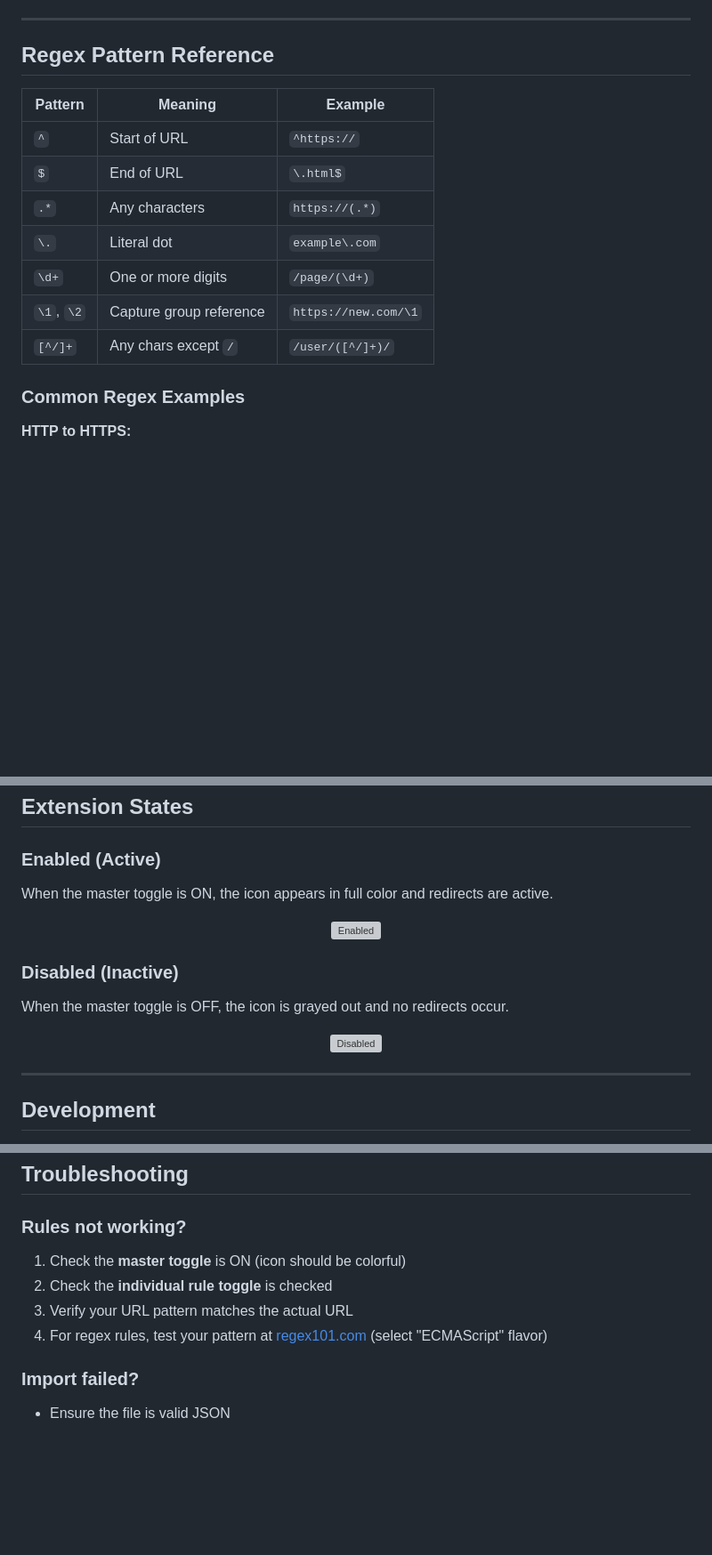
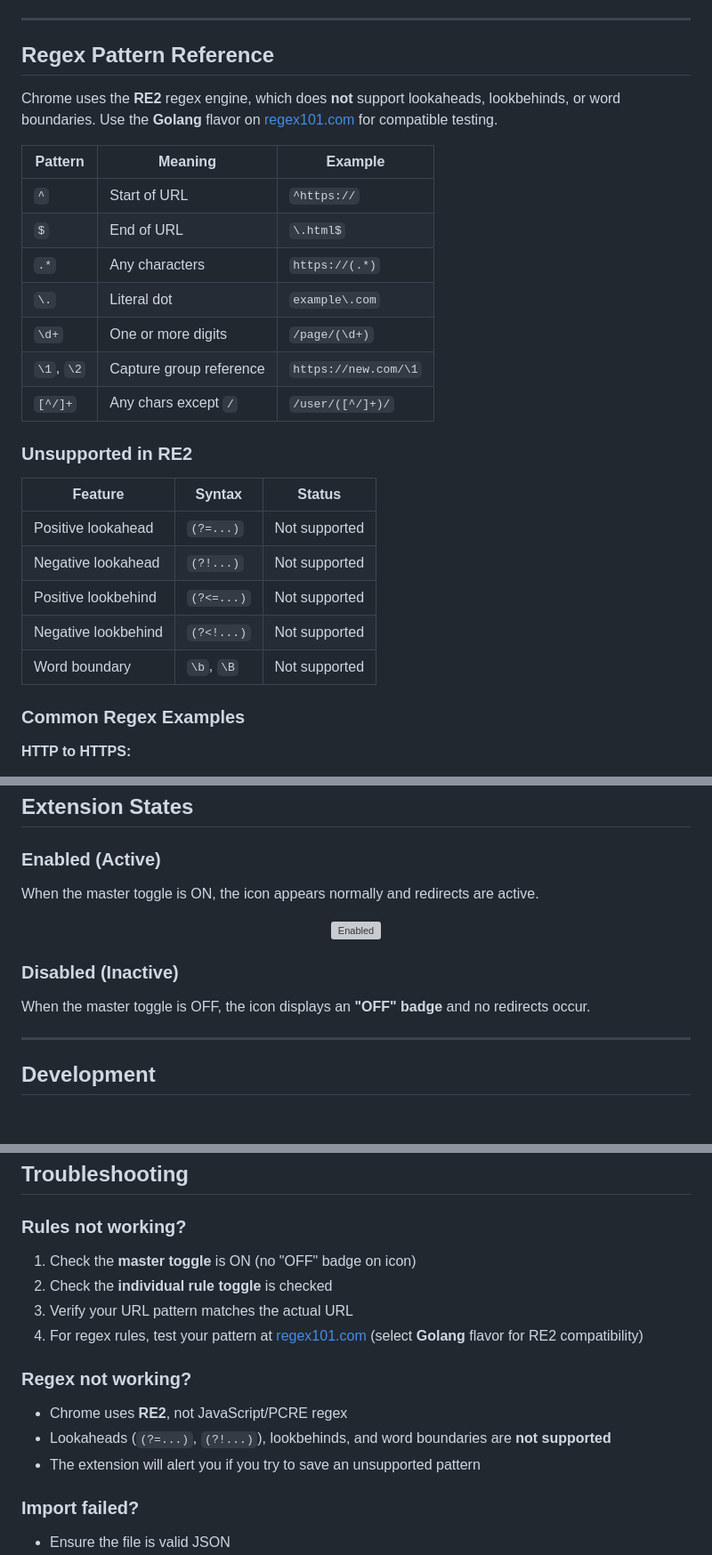
Before and after one commit to toddalex/resurrector, a Markdown page: README.md, 3 parts joined by grey strips. Shown at 89% size. Rendered like a GitHub page; blank space fills up the shorter version; grey boxes are pictures that could not be loaded.

Commit message:
Update README: replace wordmark with icon, fix outdated documentation
Made-with: Cursor

```diff
--- a/README.md
+++ b/README.md
@@ -106,6 +100,8 @@ Enable **Use Regular Expression** for pattern matching with capture groups.
 
 ## Regex Pattern Reference
 
+Chrome uses the **RE2** regex engine, which does **not** support lookaheads, lookbehinds, or word boundaries. Use the **Golang** flavor on [regex101.com](https://regex101.com/) for compatible testing.
+
 | Pattern | Meaning | Example |
 |---------|---------|---------|
 | `^` | Start of URL | `^https://` |
@@ -115,6 +111,16 @@ Enable **Use Regular Expression** for pattern matching with capture groups.
 | `\d+` | One or more digits | `/page/(\d+)` |
 | `\1`, `\2` | Capture group reference | `https://new.com/\1` |
 | `[^/]+` | Any chars except `/` | `/user/([^/]+)/` |
+
+### Unsupported in RE2
+
+| Feature | Syntax | Status |
+|---------|--------|--------|
+| Positive lookahead | `(?=...)` | Not supported |
+| Negative lookahead | `(?!...)` | Not supported |
+| Positive lookbehind | `(?<=...)` | Not supported |
+| Negative lookbehind | `(?<!...)` | Not supported |
+| Word boundary | `\b`, `\B` | Not supported |
 
 ### Common Regex Examples
 
@@ -196,7 +190,7 @@ Click the **Delete** button and confirm to remove a rule permanently.
 
 ### Enabled (Active)
 
-When the master toggle is ON, the icon appears in full color and redirects are active.
+When the master toggle is ON, the icon appears normally and redirects are active.
 
 <p align="center">
   <img src="public/icons/resurrector_master_128.png" alt="Enabled" width="64">
@@ -204,11 +198,7 @@ When the master toggle is ON, the icon appears in full color and redirects are a
 
 ### Disabled (Inactive)
 
-When the master toggle is OFF, the icon is grayed out and no redirects occur.
-
-<p align="center">
-  <img src="public/icons/resurrector_master_off_128.png" alt="Disabled" width="64">
-</p>
+When the master toggle is OFF, the icon displays an **"OFF" badge** and no redirects occur.
 
 ---
 
@@ -280,10 +269,16 @@ If you're coming from the original Redirector extension:
 
 ### Rules not working?
 
-1. Check the **master toggle** is ON (icon should be colorful)
+1. Check the **master toggle** is ON (no "OFF" badge on icon)
 2. Check the **individual rule toggle** is checked
 3. Verify your URL pattern matches the actual URL
-4. For regex rules, test your pattern at [regex101.com](https://regex101.com/) (select "ECMAScript" flavor)
+4. For regex rules, test your pattern at [regex101.com](https://regex101.com/) (select **Golang** flavor for RE2 compatibility)
+
+### Regex not working?
+
+- Chrome uses **RE2**, not JavaScript/PCRE regex
+- Lookaheads (`(?=...)`, `(?!...)`), lookbehinds, and word boundaries are **not supported**
+- The extension will alert you if you try to save an unsupported pattern
 
 ### Import failed?
 
```
Also changed, not shown: other parts of README.md (+11 -30 lines).
